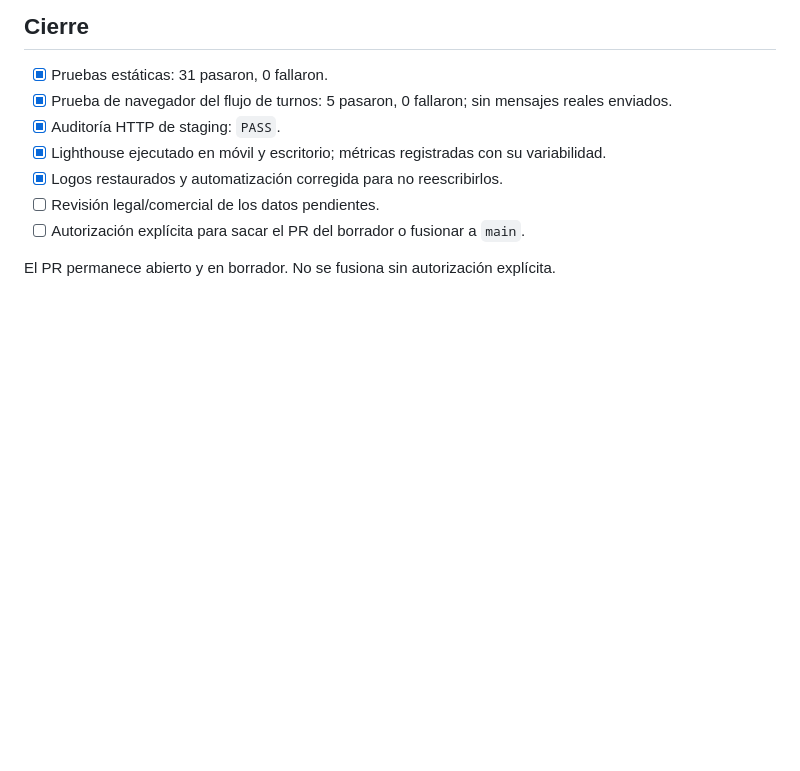
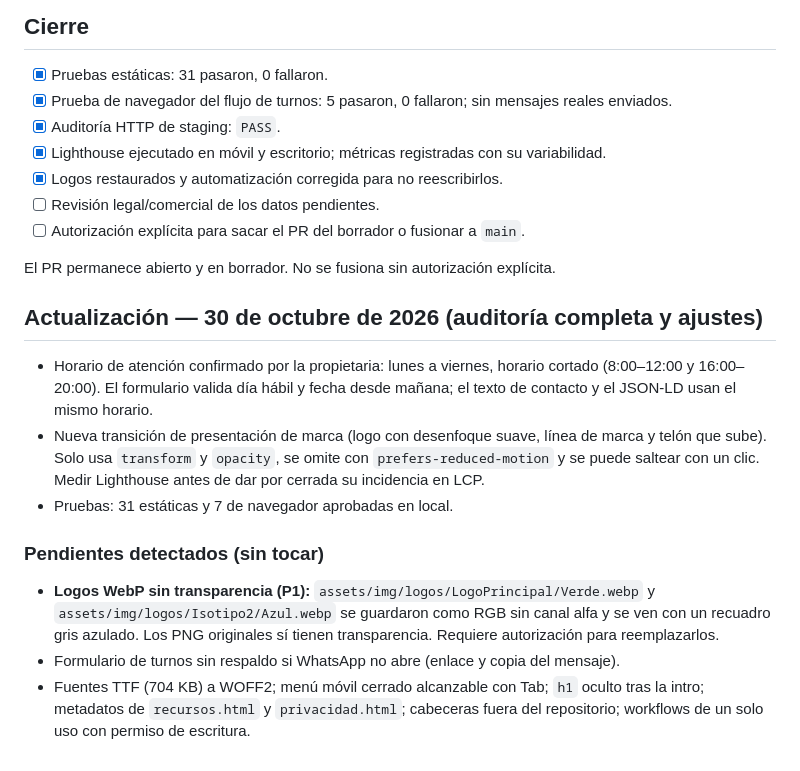
Before and after one commit to cfferraris/Sofi, a Markdown page: docs/technical-audit-closure.md, the part around the change. Rendered like a GitHub page; blank space fills up the shorter version.

Commit message:
docs(audit): registrar horario L-V, nueva transición y pendientes detectados
Co-Authored-By: Claude Sonnet 5.5 <noreply@anthropic.com>
Claude-Session: https://claude.ai/code/session_015KGaRduSzSoFkFT18FjLuH

```diff
--- a/docs/technical-audit-closure.md
+++ b/docs/technical-audit-closure.md
@@ -43,3 +43,15 @@
 - [ ] Autorización explícita para sacar el PR del borrador o fusionar a `main`.
 
 El PR permanece abierto y en borrador. No se fusiona sin autorización explícita.
+
+## Actualización — 30 de octubre de 2026 (auditoría completa y ajustes)
+
+- Horario de atención confirmado por la propietaria: lunes a viernes, horario cortado (8:00–12:00 y 16:00–20:00). El formulario valida día hábil y fecha desde mañana; el texto de contacto y el JSON-LD usan el mismo horario.
+- Nueva transición de presentación de marca (logo con desenfoque suave, línea de marca y telón que sube). Solo usa `transform` y `opacity`, se omite con `prefers-reduced-motion` y se puede saltear con un clic. Medir Lighthouse antes de dar por cerrada su incidencia en LCP.
+- Pruebas: 31 estáticas y 7 de navegador aprobadas en local.
+
+### Pendientes detectados (sin tocar)
+
+- **Logos WebP sin transparencia (P1):** `assets/img/logos/LogoPrincipal/Verde.webp` y `assets/img/logos/Isotipo2/Azul.webp` se guardaron como RGB sin canal alfa y se ven con un recuadro gris azulado. Los PNG originales sí tienen transparencia. Requiere autorización para reemplazarlos.
+- Formulario de turnos sin respaldo si WhatsApp no abre (enlace y copia del mensaje).
+- Fuentes TTF (704 KB) a WOFF2; menú móvil cerrado alcanzable con Tab; `h1` oculto tras la intro; metadatos de `recursos.html` y `privacidad.html`; cabeceras fuera del repositorio; workflows de un solo uso con permiso de escritura.
```
